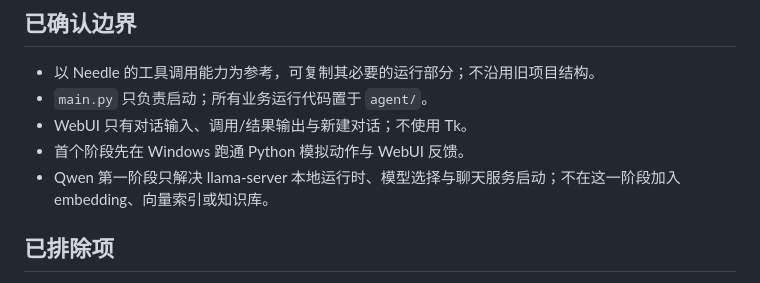
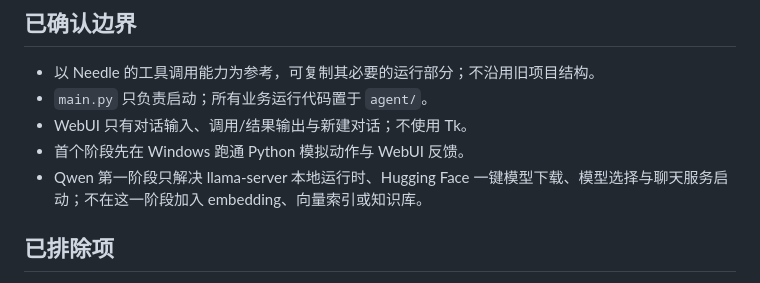
Before and after one commit to jdai86715-sketch/ai-control-box, a Markdown page: TASK_STATE.md, the part around the change. Rendered like a GitHub page.

Commit message:
Refine Qwen model download experience

```diff
--- a/TASK_STATE.md
+++ b/TASK_STATE.md
@@ -10,7 +10,7 @@
 - `main.py` 只负责启动；所有业务运行代码置于 `agent/`。
 - WebUI 只有对话输入、调用/结果输出与新建对话；不使用 Tk。
 - 首个阶段先在 Windows 跑通 Python 模拟动作与 WebUI 反馈。
-- Qwen 第一阶段只解决 llama-server 本地运行时、模型选择与聊天服务启动；不在这一阶段加入 embedding、向量索引或知识库。
+- Qwen 第一阶段只解决 llama-server 本地运行时、Hugging Face 一键模型下载、模型选择与聊天服务启动；不在这一阶段加入 embedding、向量索引或知识库。
 
 ## 已排除项
 
```
Also changed, not shown: 1 other file.
